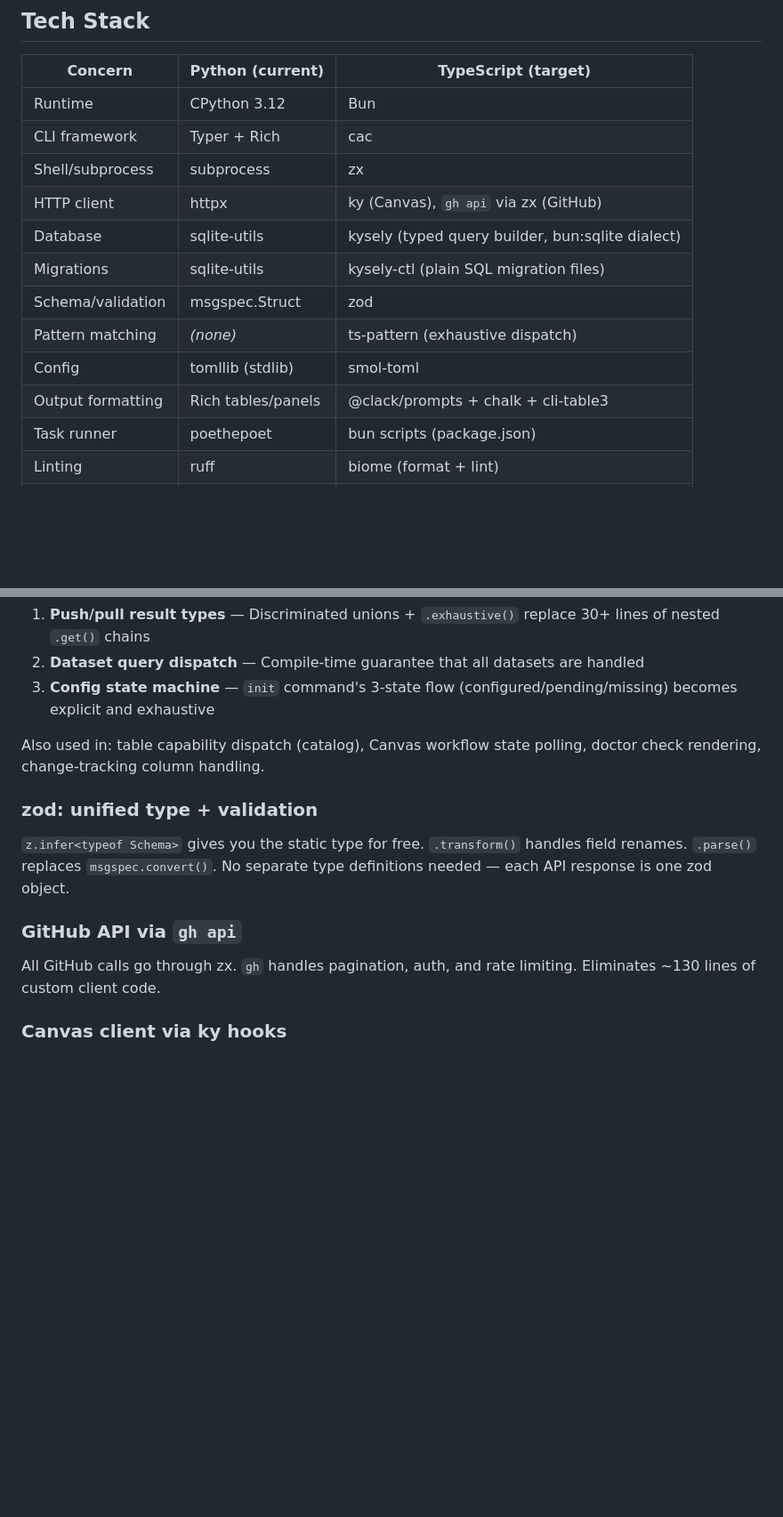
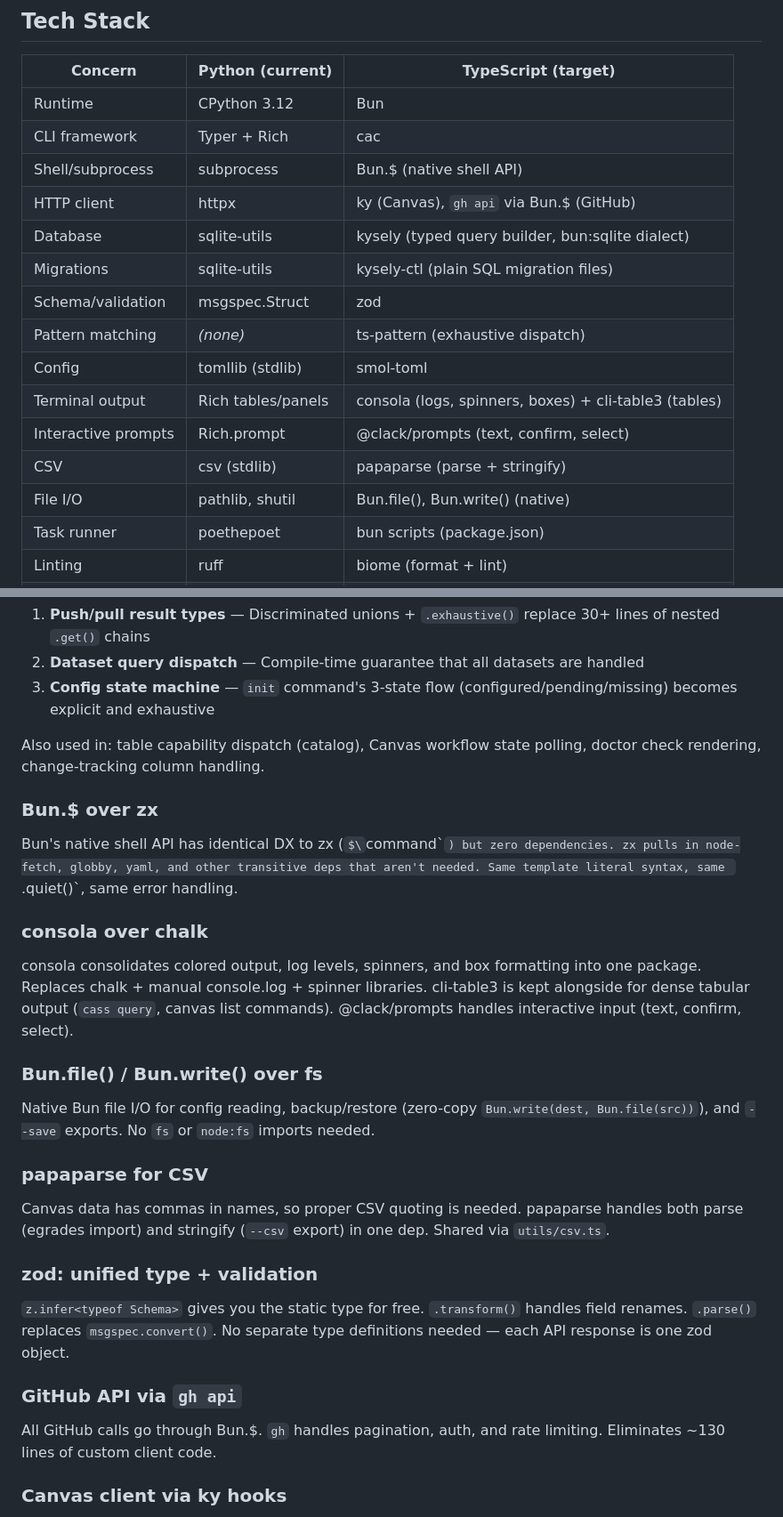
Before and after one commit to ejolly/cass, a Markdown page: PLAN.md, 2 parts joined by grey strips. Shown at 89% size. Drawn GitHub-style; blank space fills up the shorter version.

```diff
--- a/PLAN.md
+++ b/PLAN.md
@@ -8,14 +8,17 @@ Full rewrite of cass (excluding viewer) from Python to TypeScript, using Bun as
 |---|---|---|
 | Runtime | CPython 3.12 | Bun |
 | CLI framework | Typer + Rich | cac |
-| Shell/subprocess | subprocess | zx |
-| HTTP client | httpx | ky (Canvas), `gh api` via zx (GitHub) |
+| Shell/subprocess | subprocess | Bun.$ (native shell API) |
+| HTTP client | httpx | ky (Canvas), `gh api` via Bun.$ (GitHub) |
 | Database | sqlite-utils | kysely (typed query builder, bun:sqlite dialect) |
 | Migrations | sqlite-utils | kysely-ctl (plain SQL migration files) |
 | Schema/validation | msgspec.Struct | zod |
 | Pattern matching | _(none)_ | ts-pattern (exhaustive dispatch) |
 | Config | tomllib (stdlib) | smol-toml |
-| Output formatting | Rich tables/panels | @clack/prompts + chalk + cli-table3 |
+| Terminal output | Rich tables/panels | consola (logs, spinners, boxes) + cli-table3 (tables) |
+| Interactive prompts | Rich.prompt | @clack/prompts (text, confirm, select) |
+| CSV | csv (stdlib) | papaparse (parse + stringify) |
+| File I/O | pathlib, shutil | Bun.file(), Bun.write() (native) |
 | Task runner | poethepoet | bun scripts (package.json) |
 | Linting | ruff | biome (format + lint) |
 | Type checking | basedpyright + ty | tsc --noEmit (strict) |
@@ -394,11 +436,23 @@ Three high-value areas:
 
 Also used in: table capability dispatch (catalog), Canvas workflow state polling, doctor check rendering, change-tracking column handling.
 
+### Bun.$ over zx
+Bun's native shell API has identical DX to zx (`$\`command\``) but zero dependencies. zx pulls in node-fetch, globby, yaml, and other transitive deps that aren't needed. Same template literal syntax, same `.quiet()`, same error handling.
+
+### consola over chalk
+consola consolidates colored output, log levels, spinners, and box formatting into one package. Replaces chalk + manual console.log + spinner libraries. cli-table3 is kept alongside for dense tabular output (`cass query`, canvas list commands). @clack/prompts handles interactive input (text, confirm, select).
+
+### Bun.file() / Bun.write() over fs
+Native Bun file I/O for config reading, backup/restore (zero-copy `Bun.write(dest, Bun.file(src))`), and `--save` exports. No `fs` or `node:fs` imports needed.
+
+### papaparse for CSV
+Canvas data has commas in names, so proper CSV quoting is needed. papaparse handles both parse (egrades import) and stringify (`--csv` export) in one dep. Shared via `utils/csv.ts`.
+
 ### zod: unified type + validation
 `z.infer<typeof Schema>` gives you the static type for free. `.transform()` handles field renames. `.parse()` replaces `msgspec.convert()`. No separate type definitions needed — each API response is one zod object.
 
 ### GitHub API via `gh api`
-All GitHub calls go through zx. `gh` handles pagination, auth, and rate limiting. Eliminates ~130 lines of custom client code.
+All GitHub calls go through Bun.$. `gh` handles pagination, auth, and rate limiting. Eliminates ~130 lines of custom client code.
 
 ### Canvas client via ky hooks
 ky's built-in retry + custom `afterResponse` hook for rate-limit throttling replaces ~80 lines of manual retry/backoff. Only the pagination helper (Canvas `Link` header) needs custom code (~15 lines).
```
Also changed, not shown: other parts of PLAN.md (+71 -24 lines).
